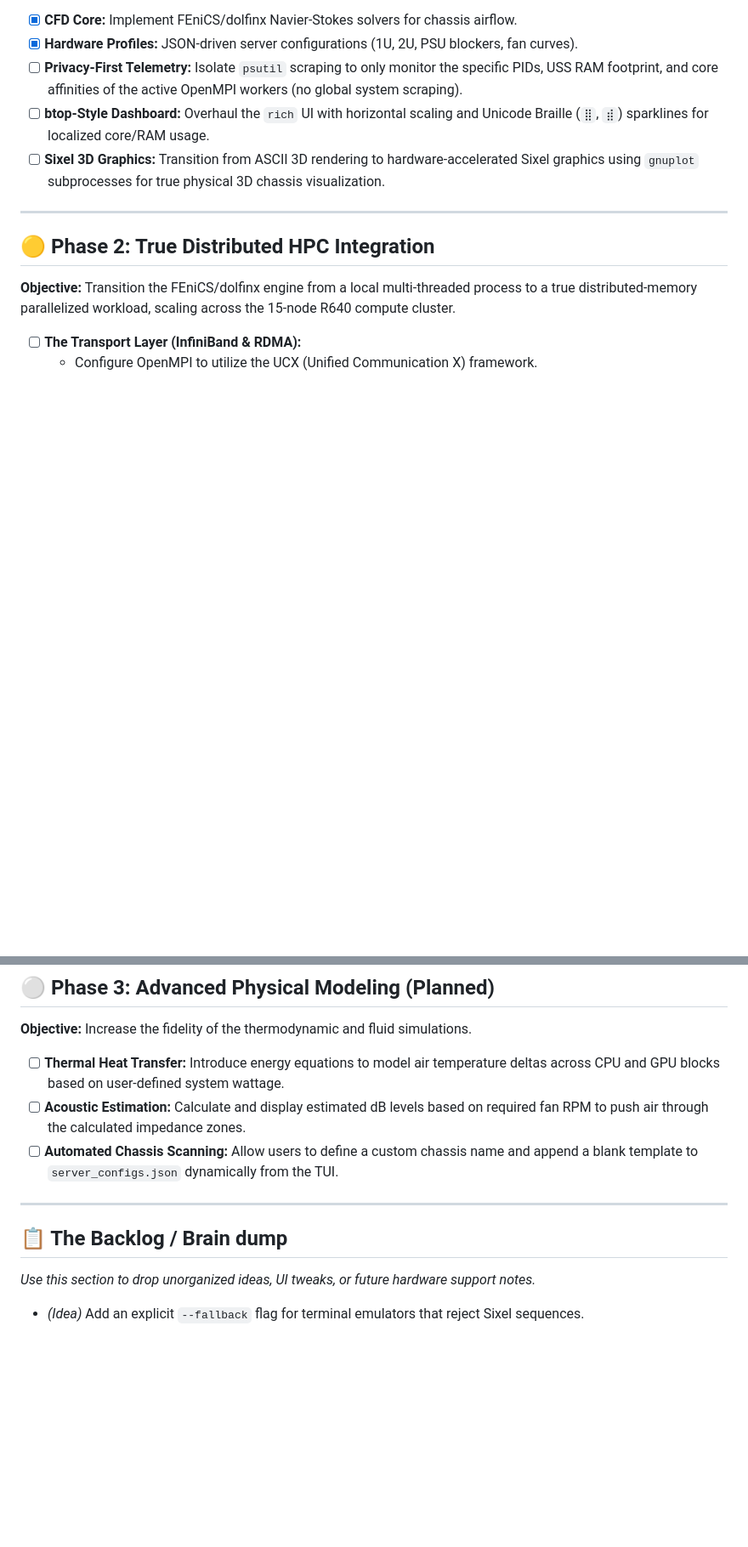
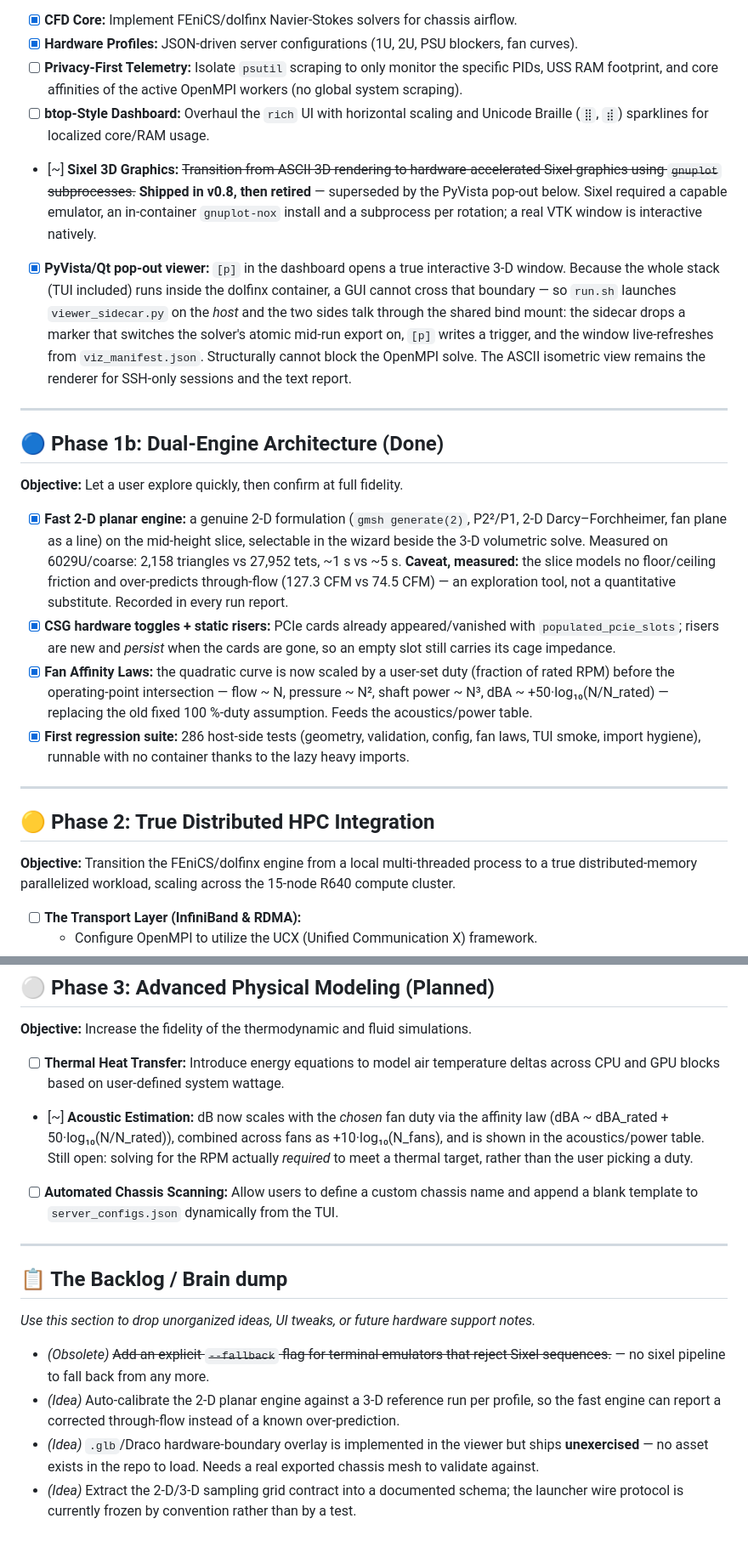
Before and after one commit to prestonbalthaus-lgtm/Homelab, a Markdown page: asciistream/roadmap.md, 2 parts joined by grey strips. Shown at 85% size. GitHub-like rendering; blank space fills up the shorter version.

Commit message:
docs: bring roadmap in line with the shipped dual-engine architecture
The roadmap still listed Sixel 3-D as an open Phase 1 deliverable after
it had been shipped AND retired. Marks it superseded, records the
PyVista pop-out and why the host/container split is forced, adds the
Phase 1b dual-engine section with the MEASURED 2-D over-prediction
caveat, updates Acoustic Estimation to what the affinity laws actually
deliver, retires the obsolete sixel-fallback idea, and records the
unexercised .glb path as known-untested rather than done.

Co-Authored-By: Claude Opus 5 (1M context) <noreply@anthropic.com>

```diff
--- a/asciistream/roadmap.md
+++ b/asciistream/roadmap.md
@@ -11,7 +11,18 @@ This document outlines the planned development phases, upcoming features, and ar
 *   [x] **Hardware Profiles:** JSON-driven server configurations (1U, 2U, PSU blockers, fan curves).
 *   [ ] **Privacy-First Telemetry:** Isolate `psutil` scraping to only monitor the specific PIDs, USS RAM footprint, and core affinities of the active OpenMPI workers (no global system scraping).
 *   [ ] **btop-Style Dashboard:** Overhaul the `rich` UI with horizontal scaling and Unicode Braille (`⣿`, `⣾`) sparklines for localized core/RAM usage.
-*   [ ] **Sixel 3D Graphics:** Transition from ASCII 3D rendering to hardware-accelerated Sixel graphics using `gnuplot` subprocesses for true physical 3D chassis visualization.
+*   [~] **Sixel 3D Graphics:** ~~Transition from ASCII 3D rendering to hardware-accelerated Sixel graphics using `gnuplot` subprocesses.~~ **Shipped in v0.8, then retired** — superseded by the PyVista pop-out below. Sixel required a capable emulator, an in-container `gnuplot-nox` install and a subprocess per rotation; a real VTK window is interactive natively.
+*   [x] **PyVista/Qt pop-out viewer:** `[p]` in the dashboard opens a true interactive 3-D window. Because the whole stack (TUI included) runs inside the dolfinx container, a GUI cannot cross that boundary — so `run.sh` launches `viewer_sidecar.py` on the *host* and the two sides talk through the shared bind mount: the sidecar drops a marker that switches the solver's atomic mid-run export on, `[p]` writes a trigger, and the window live-refreshes from `viz_manifest.json`. Structurally cannot block the OpenMPI solve. The ASCII isometric view remains the renderer for SSH-only sessions and the text report.
+
+---
+
+## 🔵 Phase 1b: Dual-Engine Architecture (Done)
+**Objective:** Let a user explore quickly, then confirm at full fidelity.
+
+*   [x] **Fast 2-D planar engine:** a genuine 2-D formulation (`gmsh generate(2)`, P2²/P1, 2-D Darcy–Forchheimer, fan plane as a line) on the mid-height slice, selectable in the wizard beside the 3-D volumetric solve. Measured on 6029U/coarse: 2,158 triangles vs 27,952 tets, ~1 s vs ~5 s. **Caveat, measured:** the slice models no floor/ceiling friction and over-predicts through-flow (127.3 CFM vs 74.5 CFM) — an exploration tool, not a quantitative substitute. Recorded in every run report.
+*   [x] **CSG hardware toggles + static risers:** PCIe cards already appeared/vanished with `populated_pcie_slots`; risers are new and *persist* when the cards are gone, so an empty slot still carries its cage impedance.
+*   [x] **Fan Affinity Laws:** the quadratic curve is now scaled by a user-set duty (fraction of rated RPM) before the operating-point intersection — flow ~ N, pressure ~ N², shaft power ~ N³, dBA ~ +50·log₁₀(N/N_rated) — replacing the old fixed 100 %-duty assumption. Feeds the acoustics/power table.
+*   [x] **First regression suite:** 286 host-side tests (geometry, validation, config, fan laws, TUI smoke, import hygiene), runnable with no container thanks to the lazy heavy imports.
 
 ---
 
@@ -35,7 +46,7 @@ This document outlines the planned development phases, upcoming features, and ar
 **Objective:** Increase the fidelity of the thermodynamic and fluid simulations.
 
 *   [ ] **Thermal Heat Transfer:** Introduce energy equations to model air temperature deltas across CPU and GPU blocks based on user-defined system wattage.
-*   [ ] **Acoustic Estimation:** Calculate and display estimated dB levels based on required fan RPM to push air through the calculated impedance zones.
+*   [~] **Acoustic Estimation:** dB now scales with the *chosen* fan duty via the affinity law (dBA ~ dBA_rated + 50·log₁₀(N/N_rated)), combined across fans as +10·log₁₀(N_fans), and is shown in the acoustics/power table. Still open: solving for the RPM actually *required* to meet a thermal target, rather than the user picking a duty.
 *   [ ] **Automated Chassis Scanning:** Allow users to define a custom chassis name and append a blank template to `server_configs.json` dynamically from the TUI.
 
 ---
@@ -43,4 +54,7 @@ This document outlines the planned development phases, upcoming features, and ar
 ## 📋 The Backlog / Brain dump
 *Use this section to drop unorganized ideas, UI tweaks, or future hardware support notes.*
 
-*   *(Idea)* Add an explicit `--fallback` flag for terminal emulators that reject Sixel sequences.
+*   *(Obsolete)* ~~Add an explicit `--fallback` flag for terminal emulators that reject Sixel sequences.~~ — no sixel pipeline to fall back from any more.
+*   *(Idea)* Auto-calibrate the 2-D planar engine against a 3-D reference run per profile, so the fast engine can report a corrected through-flow instead of a known over-prediction.
+*   *(Idea)* `.glb`/Draco hardware-boundary overlay is implemented in the viewer but ships **unexercised** — no asset exists in the repo to load. Needs a real exported chassis mesh to validate against.
+*   *(Idea)* Extract the 2-D/3-D sampling grid contract into a documented schema; the launcher wire protocol is currently frozen by convention rather than by a test.
```
